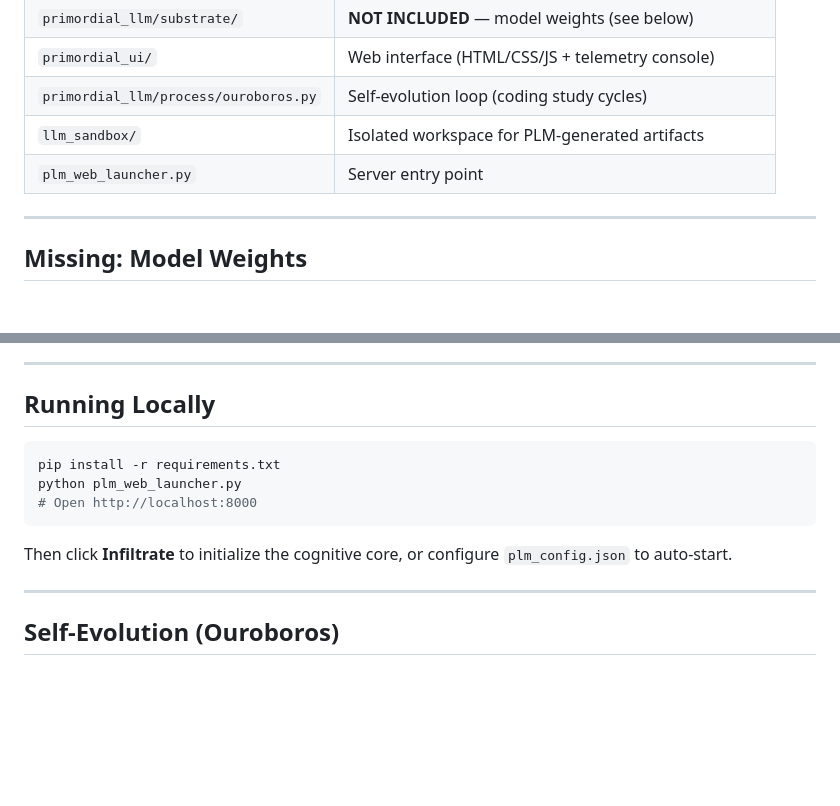
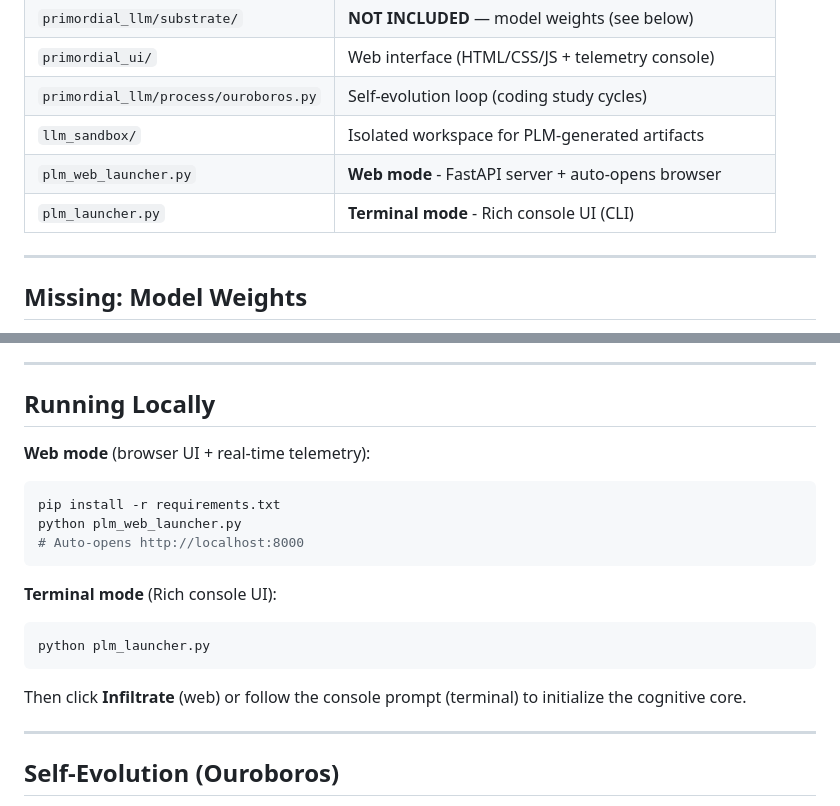
Before and after one commit to jkdkr2439/Primordial-LM, a Markdown page: README.md, 2 parts joined by grey strips. Rendered like a GitHub page; blank space fills up the shorter version.

Commit message:
docs: clarify two launcher modes (web vs terminal)

````diff
--- a/README.md
+++ b/README.md
@@ -81,7 +81,8 @@ This project was built by a **solo independent researcher** with no institutiona
 | `primordial_ui/` | Web interface (HTML/CSS/JS + telemetry console) |
 | `primordial_llm/process/ouroboros.py` | Self-evolution loop (coding study cycles) |
 | `llm_sandbox/` | Isolated workspace for PLM-generated artifacts |
-| `plm_web_launcher.py` | Server entry point |
+| `plm_web_launcher.py` | **Web mode** - FastAPI server + auto-opens browser |
+| `plm_launcher.py` | **Terminal mode** - Rich console UI (CLI) |
 
 ---
 
@@ -113,13 +114,19 @@ https://huggingface.co/jkdkr2439/Primodial-LM
 
 ## Running Locally
 
+**Web mode** (browser UI + real-time telemetry):
 ```bash
 pip install -r requirements.txt
 python plm_web_launcher.py
-# Open http://localhost:8000
+# Auto-opens http://localhost:8000
 ```
 
-Then click **Infiltrate** to initialize the cognitive core, or configure `plm_config.json` to auto-start.
+**Terminal mode** (Rich console UI):
+```bash
+python plm_launcher.py
+```
+
+Then click **Infiltrate** (web) or follow the console prompt (terminal) to initialize the cognitive core.
 
 ---
 
````
